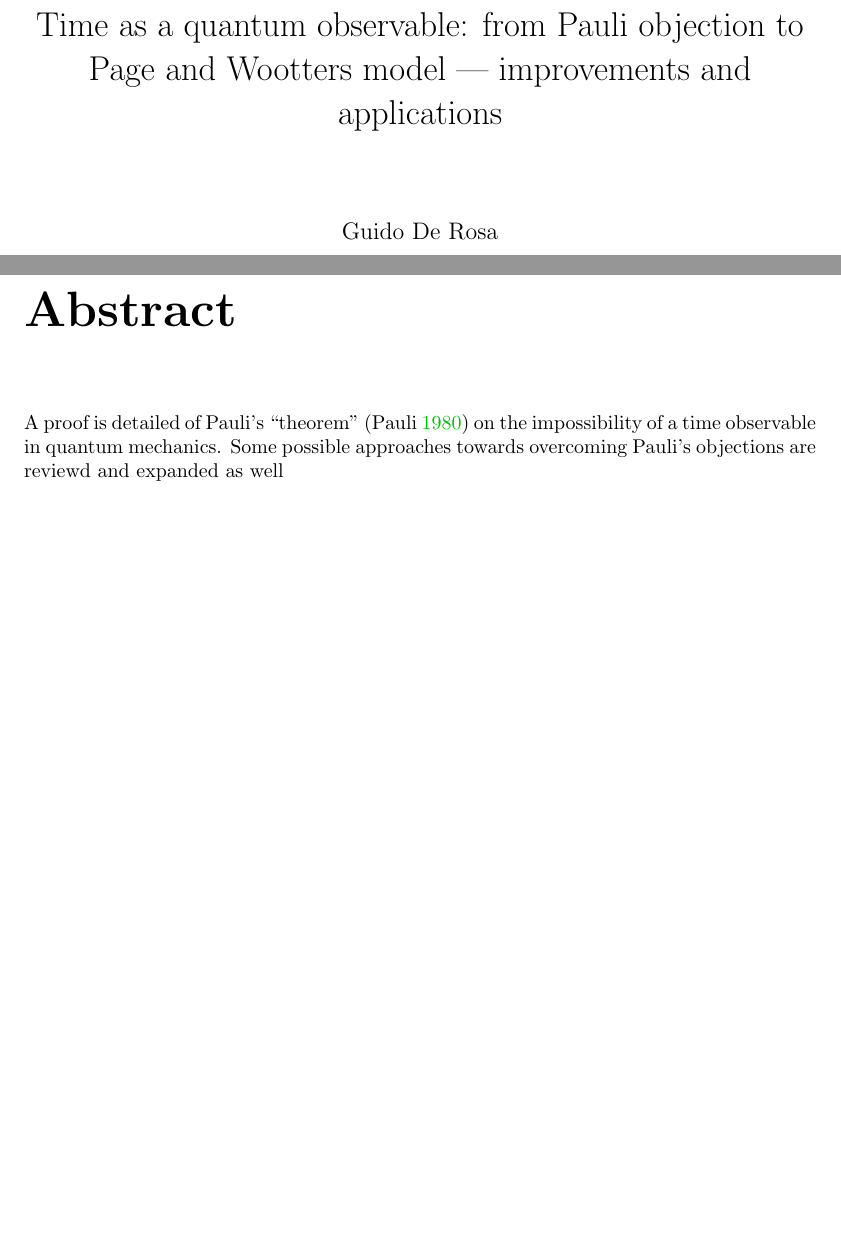
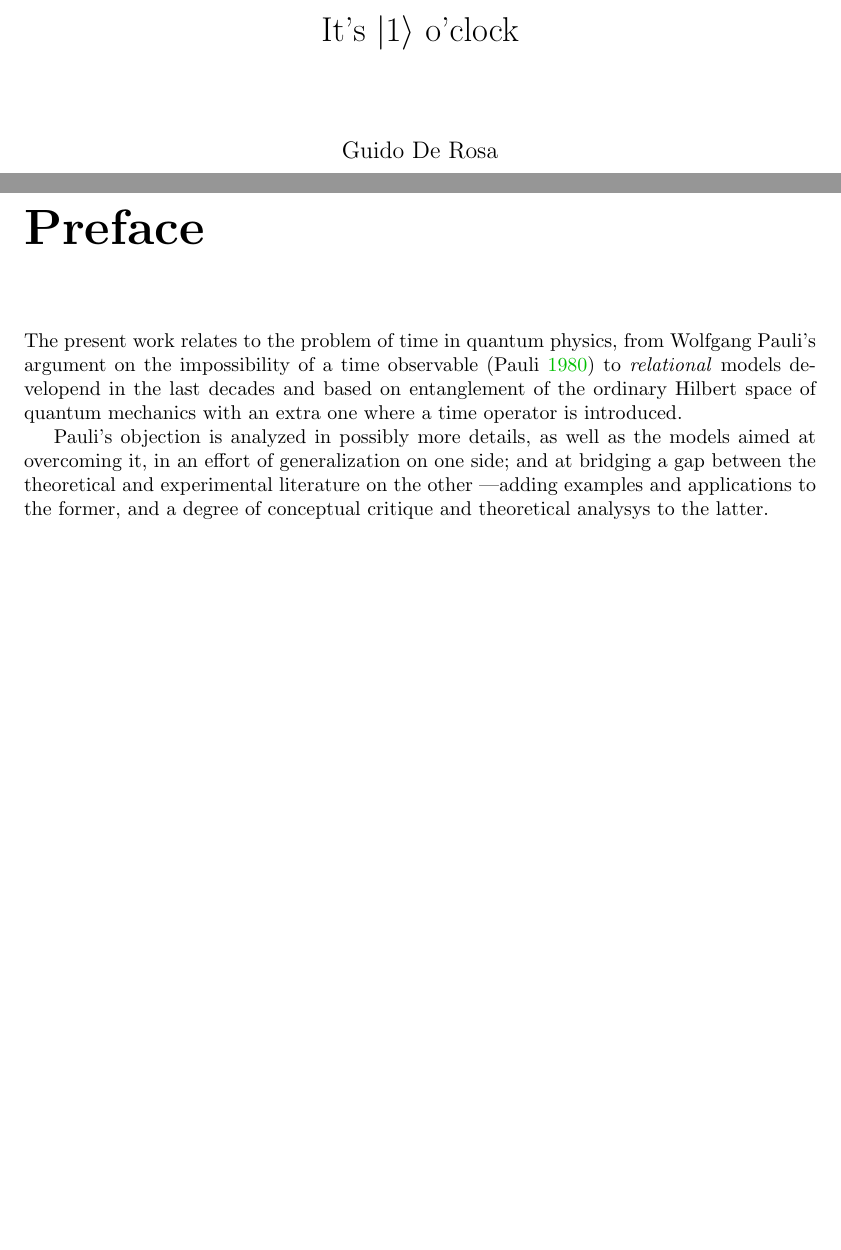
Before and after one commit to gderosa/timeq, a LaTeX thesis (tex/main.tex, which reads tex/abstract.tex, tex/preamble.tex): two parts of pages 1 and 5 of 53, joined at a grey line, cut at the place of the change, the shorter picture padded with empty space. Compiled offline with pdfLaTeX.

Commit message:
title and preface

```diff
--- a/tex/abstract.tex
+++ b/tex/abstract.tex
@@ -1,3 +1,13 @@
-A proof is detailed of Pauli's ``theorem''~\parencite{PauliFootnote}
-on the impossibility of a time observable in quantum mechanics. Some possible
-approaches towards overcoming Pauli's objections are reviewd and expanded as well
+The present work relates to the problem of time in quantum physics,
+from Wolfgang Pauli's argument
+on the impossibility of a time observable \parencite{PauliFootnote}
+to \emph{relational} models developend in the last decades and based
+on entanglement of the ordinary Hilbert space of quantum mechanics
+with an extra one where a time operator is introduced.
+
+Pauli's objection is analyzed in possibly more details, as well as the models
+aimed at overcoming it, in an effort of generalization on one side;
+and at bridging a gap between the theoretical
+and experimental literature on the other
+---adding examples and applications to the former,
+and a degree of conceptual critique and theoretical analysys to the latter.
--- a/tex/main.tex
+++ b/tex/main.tex
@@ -9,7 +9,8 @@
 \tableofcontents
 
 % main content
-\chapter*{Abstract}
+\chapter*{Preface}
+\addcontentsline{toc}{chapter}{Preface}
 \input{tex/abstract}
 
 \iftodo
--- a/tex/preamble.tex
+++ b/tex/preamble.tex
@@ -30,6 +30,6 @@
 \renewcommand{\arraystretch}{1.6}
 
 \author{Guido De Rosa \\ \small\tt{gderosa@umail.ucc.ie}}
-\title{Time as a quantum observable: from Pauli objection to Page and Wootters model --- improvements and applications}
+\title{It's $\ket{1}$ o'clock}
 
 \addbibresource{biblio.bib}
```
Also changed, not shown: tex/pw/pw.tex (+1 -1 lines).
